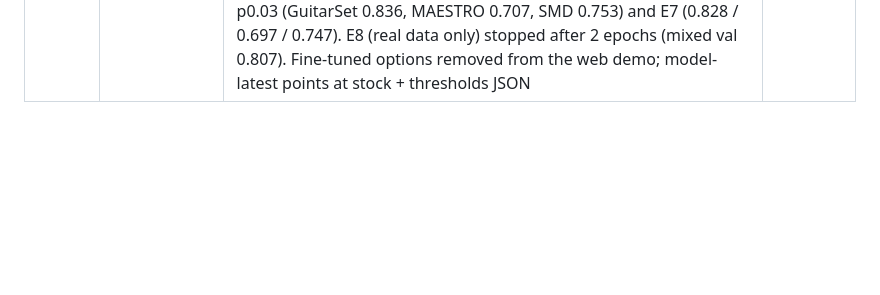
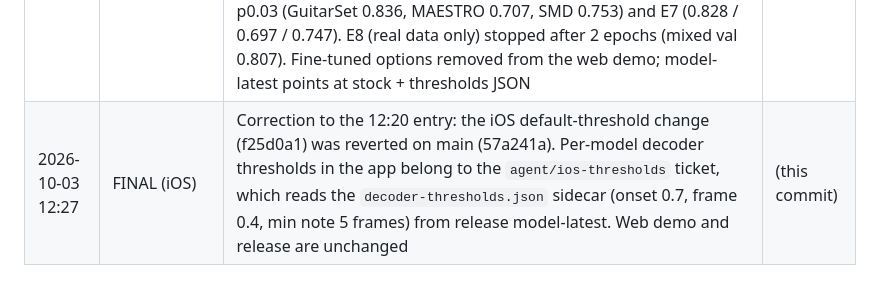
Before and after one commit to yishengjiang99/earsheet, a Markdown page: docs/finetune/EXPERIMENTS.md, the part around the change. Drawn GitHub-style; blank space fills up the shorter version.

Commit message:
docs: thresholds ship as the model-latest decoder-thresholds.json sidecar; iOS adoption is on agent/ios-thresholds

```diff
--- a/docs/finetune/EXPERIMENTS.md
+++ b/docs/finetune/EXPERIMENTS.md
@@ -120,3 +120,4 @@ original wording.
 | 2026-10-03 11:58 | E6 result | E6 (all data, onset pos weight 0.03, 8-epoch schedule) peaked at epoch 1 (mixed val 0.805, then 0.791 / 0.791 / 0.787) and stopped. Held-out at default decoder vs stock: SMD 0.727 vs 0.703, MAESTRO 0.703 vs 0.695, GuitarSet 0.785 vs 0.802, FluidR3 0.857 vs 0.901. With each model's tuned decoder, stock wins on real audio (stock [0.7/0.4/5]: GuitarSet 0.843, MAESTRO 0.735, SMD 0.762; E6: 0.832 / 0.720 / 0.761). Not shipped; published as release model-ft-exp6. E7 (pos weight 0.01, 2 epochs) reached mixed val 0.8166 at epoch 1 (P 0.801 R 0.854); full held-out comparison running. Export fix: fine-tuned graphs name the input input_1, so it is renamed to input_2 for Core ML | (this commit) |
 | 2026-10-03 12:06 | e7 | Status (auto): E7 eval (compare_models: e7 pw0.01 + probe pw0.03, tuned decoders): ft-e7-compare.log, training, epoch 0/?, 39 min since start. Last: n/a | (auto) |
 | 2026-10-03 12:20 | FINAL | **Training concluded (user decision). Shipping stock ICASSP 2022 weights with the tuned decoder: onset threshold 0.7, frame threshold 0.4, min note length 5 frames (58 ms)**, tuned on mixed val. Held-out onset F1, tuned stock vs Spotify defaults (0.5 / 0.3 / 11 frames): GuitarSet p05 **0.843** vs 0.802; MAESTRO test **0.735** vs 0.695; SMD test **0.762** vs 0.703; test-gugs **0.887** vs 0.861; test-fluidr3 **0.921** vs 0.901 (multi-instrument FluidR3 0.731 vs 0.646). No fine-tune beat tuned stock on real audio. Best decoder-tuned fine-tunes: E5 p0.03 (GuitarSet 0.836, MAESTRO 0.707, SMD 0.753) and E7 (0.828 / 0.697 / 0.747). E8 (real data only) stopped after 2 epochs (mixed val 0.807). Fine-tuned options removed from the web demo; model-latest points at stock + thresholds JSON | (this commit) |
+| 2026-10-03 12:27 | FINAL (iOS) | Correction to the 12:20 entry: the iOS default-threshold change (f25d0a1) was reverted on main (57a241a). Per-model decoder thresholds in the app belong to the `agent/ios-thresholds` ticket, which reads the `decoder-thresholds.json` sidecar (onset 0.7, frame 0.4, min note 5 frames) from release model-latest. Web demo and release are unchanged | (this commit) |
```
Also changed, not shown: docs/finetune/FINETUNE_HANDOFF.md (+1 -1 lines), docs/finetune/IOS_MODEL_HANDOFF.md (+12 -8 lines).
